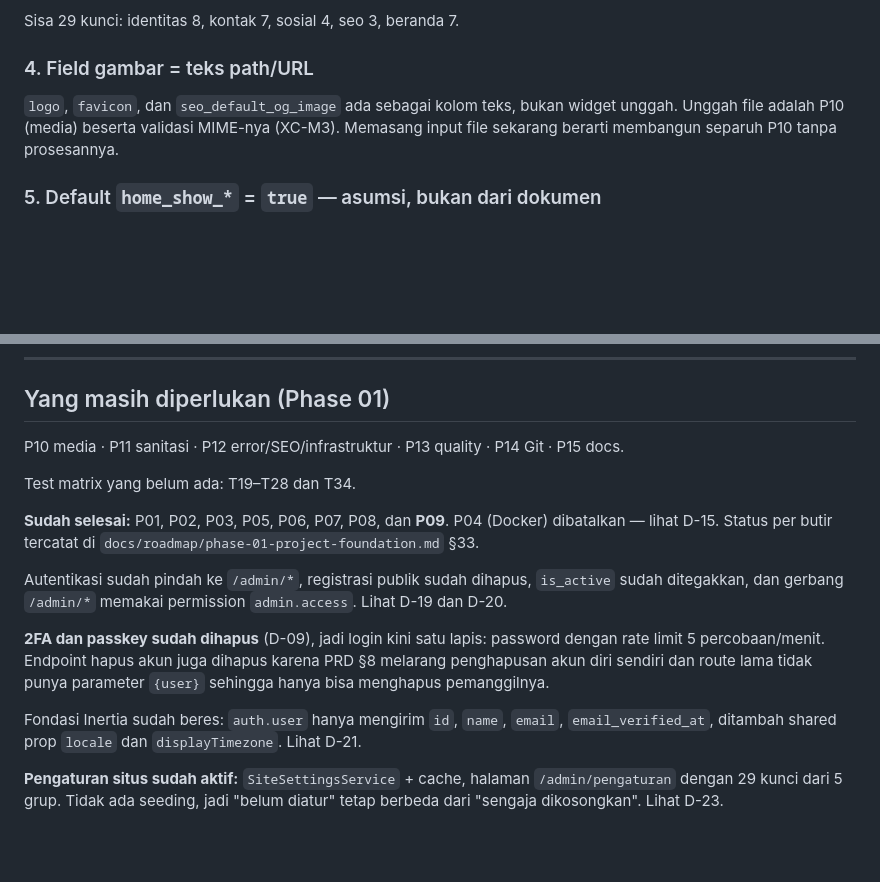
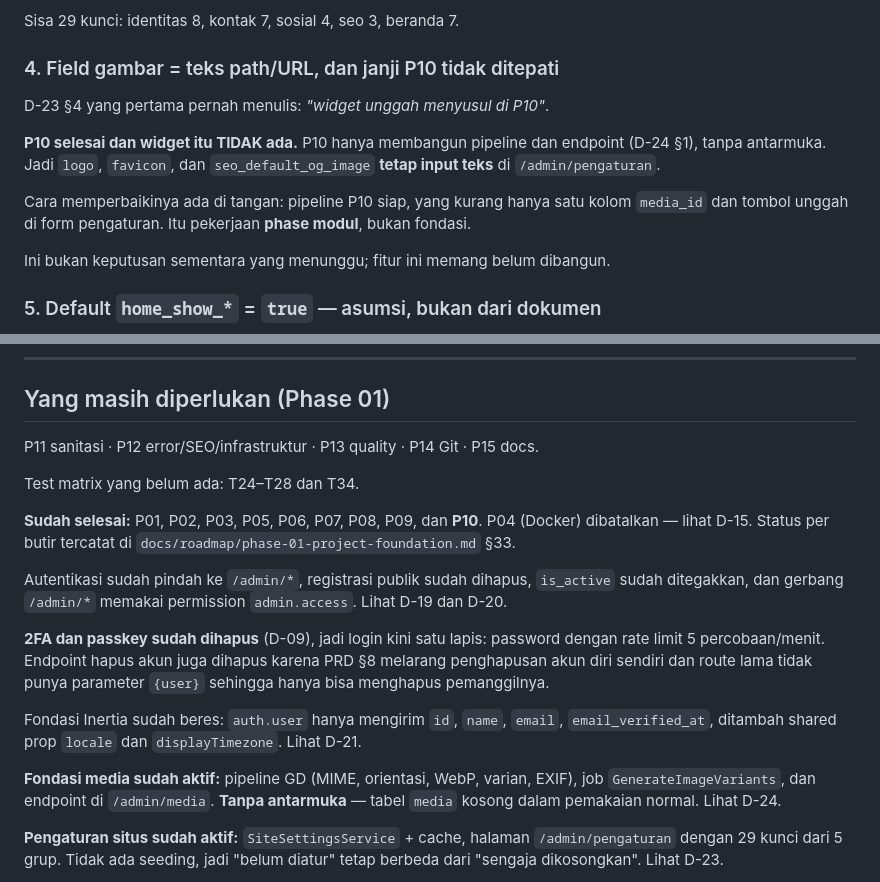
Before and after one commit to Rumahkodingku/website-paroki-hspmtb-putussibau, a Markdown page: docs/DECISIONS.md, 2 parts joined by grey strips. Drawn GitHub-style; blank space fills up the shorter version.

```diff
--- a/docs/DECISIONS.md
+++ b/docs/DECISIONS.md
@@ -747,12 +747,19 @@ sekarang akan melanggar D-14, dan PRD sendiri menandai kunci itu `[CONFIRM]`.
 
 Sisa 29 kunci: identitas 8, kontak 7, sosial 4, seo 3, beranda 7.
 
-### 4. Field gambar = teks path/URL
+### 4. Field gambar = teks path/URL, dan janji P10 tidak ditepati
 
-`logo`, `favicon`, dan `seo_default_og_image` ada sebagai kolom teks, bukan
-widget unggah. Unggah file adalah P10 (media) beserta validasi MIME-nya
-(XC-M3). Memasang input file sekarang berarti membangun separuh P10 tanpa
-prosesannya.
+D-23 §4 yang pertama pernah menulis: *"widget unggah menyusul di P10"*.
+
+**P10 selesai dan widget itu TIDAK ada.** P10 hanya membangun pipeline dan
+endpoint (D-24 §1), tanpa antarmuka. Jadi `logo`, `favicon`, dan
+`seo_default_og_image` **tetap input teks** di `/admin/pengaturan`.
+
+Cara memperbaikinya ada di tangan: pipeline P10 siap, yang kurang hanya satu
+kolom `media_id` dan tombol unggah di form pengaturan. Itu pekerjaan **phase
+modul**, bukan fondasi.
+
+Ini bukan keputusan sementara yang menunggu; fitur ini memang belum dibangun.
 
 ### 5. Default `home_show_*` = `true` — asumsi, bukan dari dokumen
 
@@ -817,13 +911,12 @@ dipasang dengan `npm install`. `package.json` hanya dapat dua baris.
 
 ## Yang masih diperlukan (Phase 01)
 
-P10 media · P11 sanitasi · P12 error/SEO/infrastruktur · P13 quality ·
-P14 Git · P15 docs.
+P11 sanitasi · P12 error/SEO/infrastruktur · P13 quality · P14 Git · P15 docs.
 
-Test matrix yang belum ada: T19–T28 dan T34.
+Test matrix yang belum ada: T24–T28 dan T34.
 
-**Sudah selesai:** P01, P02, P03, P05, P06, P07, P08, dan **P09**. P04 (Docker)
-dibatalkan
+**Sudah selesai:** P01, P02, P03, P05, P06, P07, P08, P09, dan **P10**.
+P04 (Docker) dibatalkan
 — lihat D-15. Status per butir tercatat di `docs/roadmap/phase-01-project-foundation.md` §33.
 
 Autentikasi sudah pindah ke `/admin/*`, registrasi publik sudah dihapus,
@@ -838,6 +931,10 @@ parameter `{user}` sehingga hanya bisa menghapus pemanggilnya.
 Fondasi Inertia sudah beres: `auth.user` hanya mengirim `id`, `name`, `email`,
 `email_verified_at`, ditambah shared prop `locale` dan `displayTimezone`. Lihat
 D-21.
+
+**Fondasi media sudah aktif:** pipeline GD (MIME, orientasi, WebP, varian, EXIF),
+job `GenerateImageVariants`, dan endpoint di `/admin/media`. **Tanpa antarmuka** —
+tabel `media` kosong dalam pemakaian normal. Lihat D-24.
 
 **Pengaturan situs sudah aktif:** `SiteSettingsService` + cache, halaman
 `/admin/pengaturan` dengan 29 kunci dari 5 grup. Tidak ada seeding, jadi
```
Also changed, not shown: other parts of docs/DECISIONS.md (+87 -0 lines), docs/roadmap/phase-01-project-foundation.md (+20 -8 lines).
